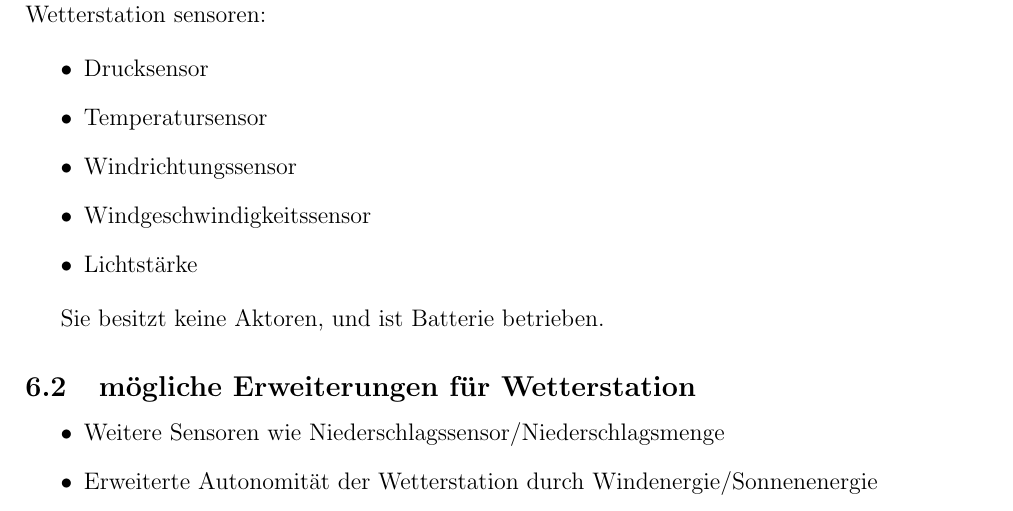
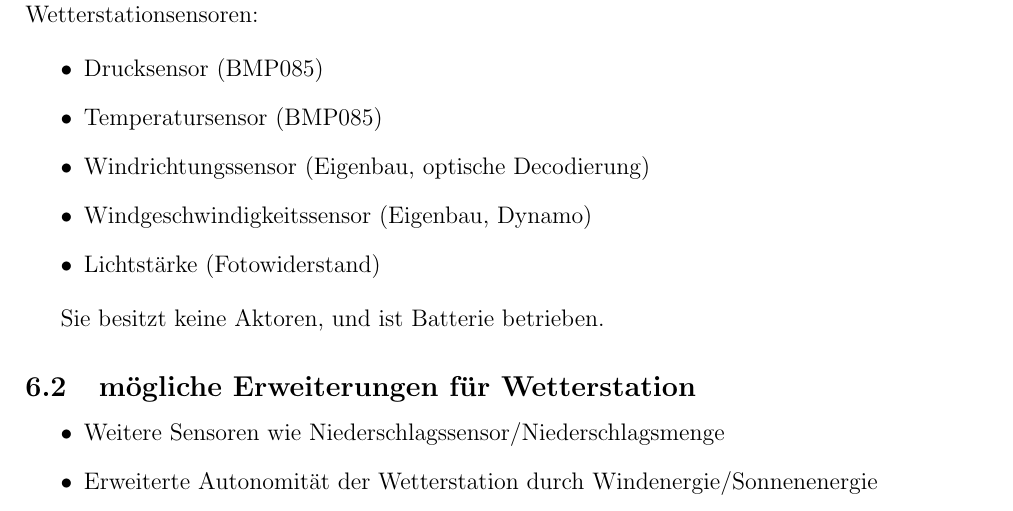
Before and after one commit to vbohinc/Almond-Embedded, a LaTeX document (documentation/Lastenheft.tex): part of page 6 of 8, cut at the place of the change. Compiled offline with pdfLaTeX.

Commit message:
lastenheft: wetterstation update

```diff
--- a/documentation/Lastenheft.tex
+++ b/documentation/Lastenheft.tex
@@ -138,14 +138,14 @@ Es gibt verschiedene Arten an Nuts, die erste realisierte ist die Wetterstation.
 
 \subesection {Wetterstation}
 
-Die Wetterstation badsiert auf der Aktor/Sensor Grundplatine mit zusätzlich folgenden Wetterstation sensoren:
+Die Wetterstation badsiert auf der Aktor/Sensor Grundplatine mit zusätzlich folgenden Wetterstationsensoren:
 
 \begin{itemize}
-	\item Drucksensor
-	\item Temperatursensor
-	\item Windrichtungssensor
-	\item Windgeschwindigkeitssensor
-	\item Lichtstärke
+	\item Drucksensor (BMP085)
+	\item Temperatursensor (BMP085)
+	\item Windrichtungssensor (Eigenbau, optische Decodierung)
+	\item Windgeschwindigkeitssensor (Eigenbau, Dynamo)
+	\item Lichtstärke (Fotowiderstand)
 \end{itemize}
 
 Sie besitzt keine Aktoren, und ist Batterie betrieben.
```
